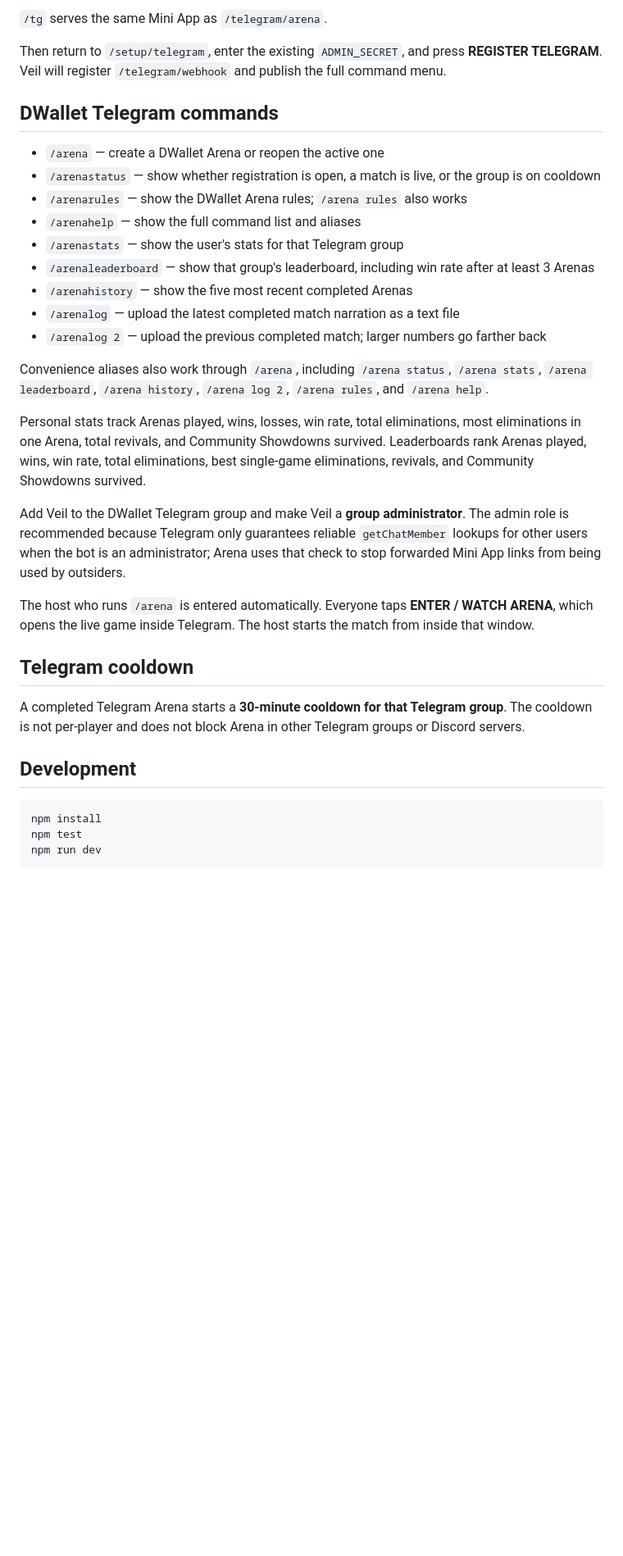
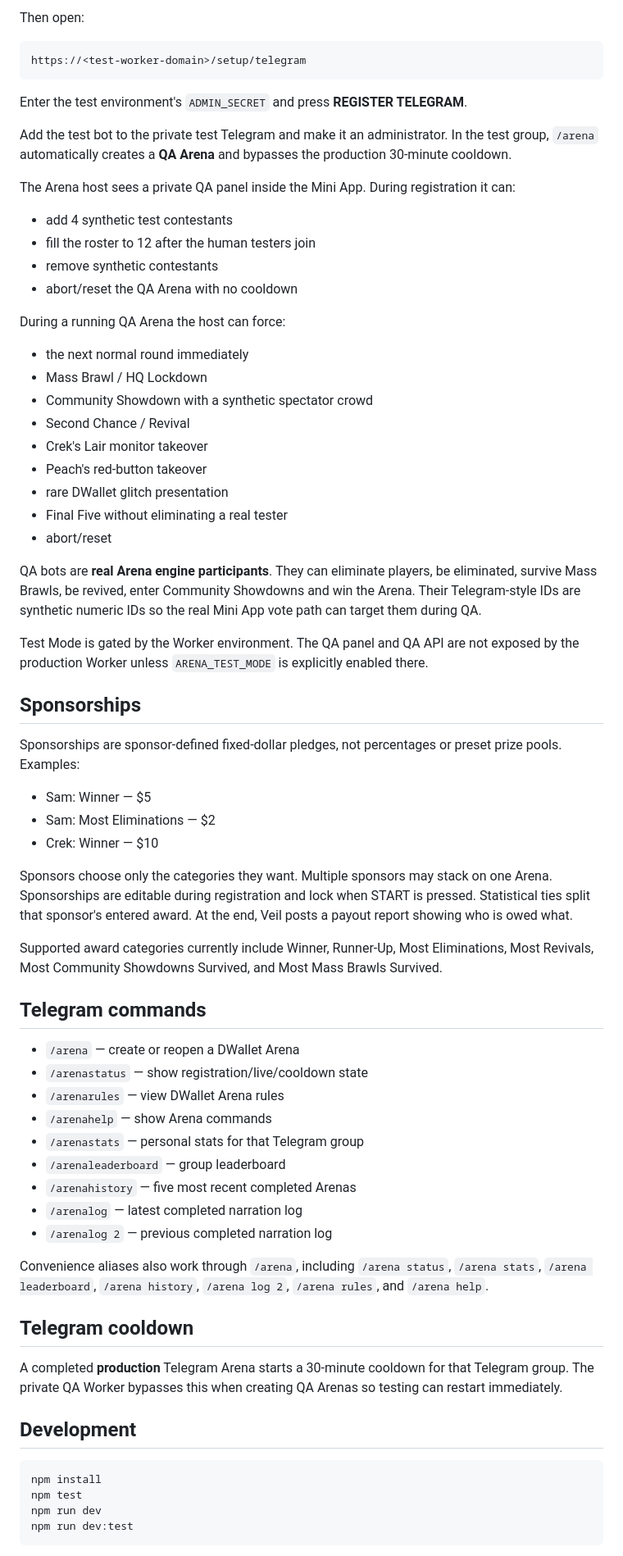
Before and after one commit to milesgoeswildtv/Veil-Arena, a Markdown page: README.md, the part around one of its changes. Shown at 82% size. Drawn GitHub-style; blank space fills up the shorter version.

Commit message:
Document 26k DWallet pack and Telegram QA mode

````diff
--- a/README.md
+++ b/README.md
@@ -55,32 +75,67 @@ https://<your-worker-domain>/tg
 ```
 
-`/tg` serves the same Mini App as `/telegram/arena`.
+Then open:
 
-Then return to `/setup/telegram`, enter the existing `ADMIN_SECRET`, and press **REGISTER TELEGRAM**. Veil will register `/telegram/webhook` and publish the full command menu.
+```text
+https://<test-worker-domain>/setup/telegram
+```
 
-## DWallet Telegram commands
+Enter the test environment's `ADMIN_SECRET` and press **REGISTER TELEGRAM**.
 
-- `/arena` — create a DWallet Arena or reopen the active one
-- `/arenastatus` — show whether registration is open, a match is live, or the group is on cooldown
-- `/arenarules` — show the DWallet Arena rules; `/arena rules` also works
-- `/arenahelp` — show the full command list and aliases
-- `/arenastats` — show the user's stats for that Telegram group
-- `/arenaleaderboard` — show that group's leaderboard, including win rate after at least 3 Arenas
-- `/arenahistory` — show the five most recent completed Arenas
-- `/arenalog` — upload the latest completed match narration as a text file
-- `/arenalog 2` — upload the previous completed match; larger numbers go farther back
+Add the test bot to the private test Telegram and make it an administrator. In the test group, `/arena` automatically creates a **QA Arena** and bypasses the production 30-minute cooldown.
+
+The Arena host sees a private QA panel inside the Mini App. During registration it can:
+
+- add 4 synthetic test contestants
+- fill the roster to 12 after the human testers join
+- remove synthetic contestants
+- abort/reset the QA Arena with no cooldown
+
+During a running QA Arena the host can force:
+
+- the next normal round immediately
+- Mass Brawl / HQ Lockdown
+- Community Showdown with a synthetic spectator crowd
+- Second Chance / Revival
+- Crek's Lair monitor takeover
+- Peach's red-button takeover
+- rare DWallet glitch presentation
+- Final Five without eliminating a real tester
+- abort/reset
+
+QA bots are **real Arena engine participants**. They can eliminate players, be eliminated, survive Mass Brawls, be revived, enter Community Showdowns and win the Arena. Their Telegram-style IDs are synthetic numeric IDs so the real Mini App vote path can target them during QA.
+
+Test Mode is gated by the Worker environment. The QA panel and QA API are not exposed by the production Worker unless `ARENA_TEST_MODE` is explicitly enabled there.
+
+## Sponsorships
+
+Sponsorships are sponsor-defined fixed-dollar pledges, not percentages or preset prize pools. Examples:
+
+- Sam: Winner — $5
+- Sam: Most Eliminations — $2
+- Crek: Winner — $10
+
+Sponsors choose only the categories they want. Multiple sponsors may stack on one Arena. Sponsorships are editable during registration and lock when START is pressed. Statistical ties split that sponsor's entered award. At the end, Veil posts a payout report showing who is owed what.
+
+Supported award categories currently include Winner, Runner-Up, Most Eliminations, Most Revivals, Most Community Showdowns Survived, and Most Mass Brawls Survived.
+
+## Telegram commands
+
+- `/arena` — create or reopen a DWallet Arena
+- `/arenastatus` — show registration/live/cooldown state
+- `/arenarules` — view DWallet Arena rules
+- `/arenahelp` — show Arena commands
+- `/arenastats` — personal stats for that Telegram group
+- `/arenaleaderboard` — group leaderboard
+- `/arenahistory` — five most recent completed Arenas
+- `/arenalog` — latest completed narration log
+- `/arenalog 2` — previous completed narration log
 
 Convenience aliases also work through `/arena`, including `/arena status`, `/arena stats`, `/arena leaderboard`, `/arena history`, `/arena log 2`, `/arena rules`, and `/arena help`.
 
-Personal stats track Arenas played, wins, losses, win rate, total eliminations, most eliminations in one Arena, total revivals, and Community Showdowns survived. Leaderboards rank Arenas played, wins, win rate, total eliminations, best single-game eliminations, revivals, and Community Showdowns survived.
-
-Add Veil to the DWallet Telegram group and make Veil a **group administrator**. The admin role is recommended because Telegram only guarantees reliable `getChatMember` lookups for other users when the bot is an administrator; Arena uses that check to stop forwarded Mini App links from being used by outsiders.
-
-The host who runs `/arena` is entered automatically. Everyone taps **ENTER / WATCH ARENA**, which opens the live game inside Telegram. The host starts the match from inside that window.
-
 ## Telegram cooldown
 
-A completed Telegram Arena starts a **30-minute cooldown for that Telegram group**. The cooldown is not per-player and does not block Arena in other Telegram groups or Discord servers.
+A completed **production** Telegram Arena starts a 30-minute cooldown for that Telegram group. The private QA Worker bypasses this when creating QA Arenas so testing can restart immediately.
 
 ## Development
 
@@ -88,5 +143,6 @@ A completed Telegram Arena starts a **30-minute cooldown for that Telegram group
 npm install
 npm test
 npm run dev
+npm run dev:test
 ```
 
````
Also changed, not shown: other parts of README.md (+39 -19 lines).
